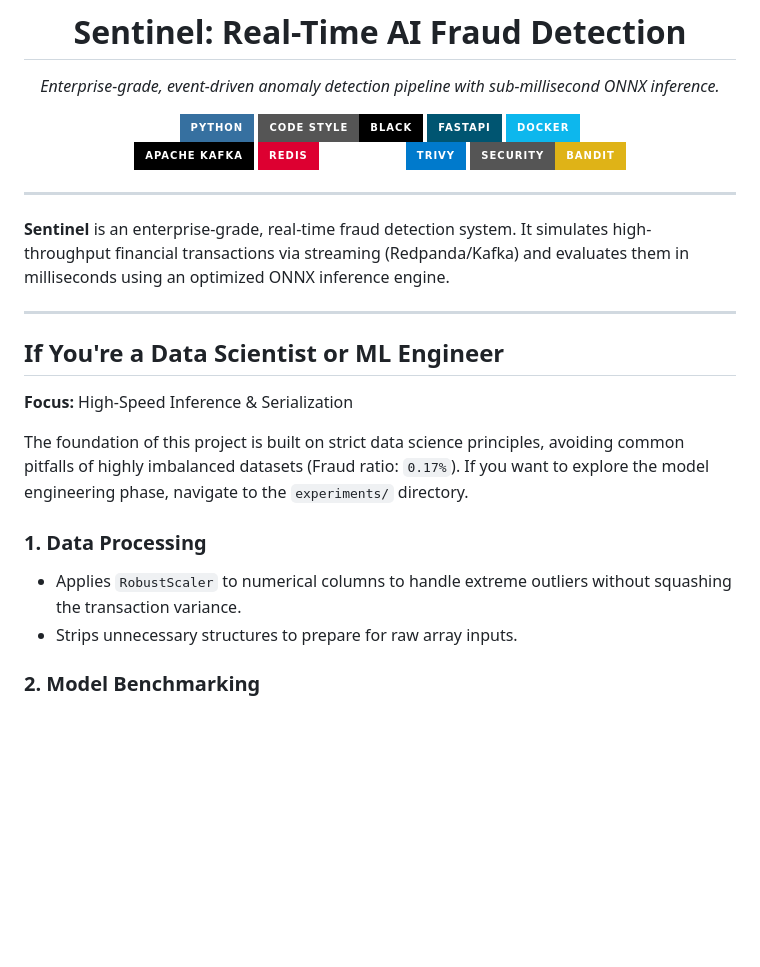
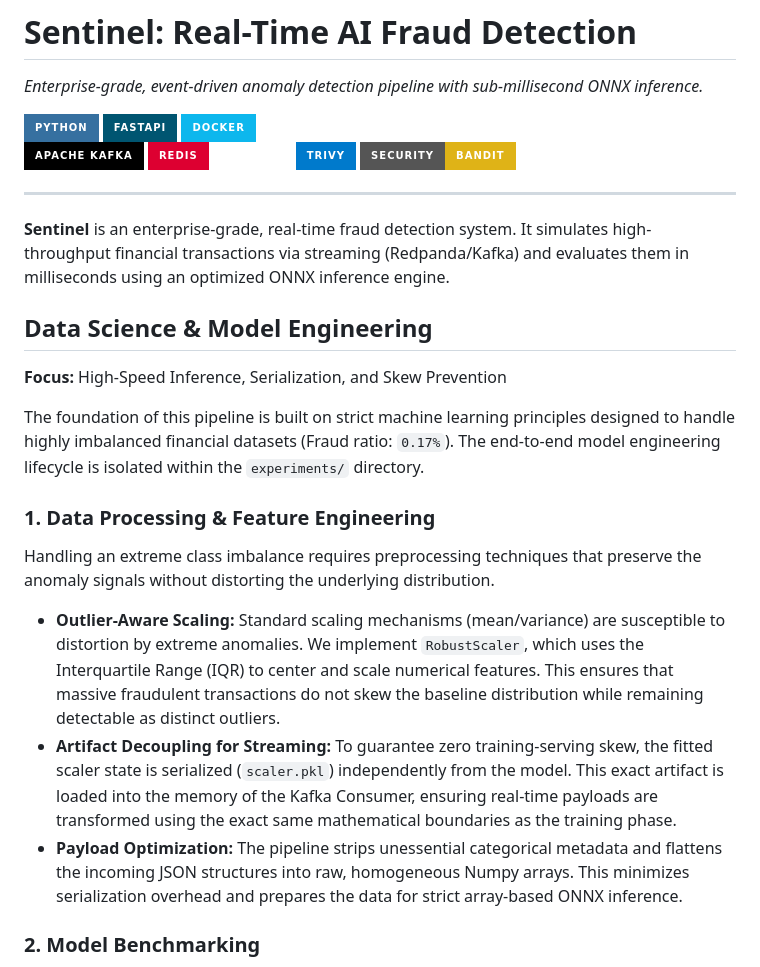
Before and after one commit to enesgulerai/sentinel, a Markdown page: README.md, the part around one of its changes. GitHub-like rendering; badges without logos; blank space fills up the shorter version.

```diff
--- a/README.md
+++ b/README.md
@@ -5,7 +5,6 @@
 *Enterprise-grade, event-driven anomaly detection pipeline with sub-millisecond ONNX inference.*
 
 ![Python](https://img.shields.io/badge/python-3670A0?style=for-the-badge&logo=python&logoColor=ffdd54)
-![Code style: black](https://img.shields.io/badge/code%20style-black-000000.svg?style=for-the-badge)
 ![FastAPI](https://img.shields.io/badge/FastAPI-005571?style=for-the-badge&logo=fastapi)
 ![Docker](https://img.shields.io/badge/docker-%230db7ed.svg?style=for-the-badge&logo=docker&logoColor=white)
 <br>
@@ -18,19 +17,19 @@
 </div>
 
 ---
-
 **Sentinel** is an enterprise-grade, real-time fraud detection system. It simulates high-throughput financial transactions via streaming (Redpanda/Kafka) and evaluates them in milliseconds using an optimized ONNX inference engine.
 
----
+## Data Science & Model Engineering
+**Focus:** High-Speed Inference, Serialization, and Skew Prevention
 
-## If You're a Data Scientist or ML Engineer
-**Focus:** High-Speed Inference & Serialization
+The foundation of this pipeline is built on strict machine learning principles designed to handle highly imbalanced financial datasets (Fraud ratio: `0.17%`). The end-to-end model engineering lifecycle is isolated within the `experiments/` directory.
 
-The foundation of this project is built on strict data science principles, avoiding common pitfalls of highly imbalanced datasets (Fraud ratio: `0.17%`). If you want to explore the model engineering phase, navigate to the `experiments/` directory.
+### 1. Data Processing & Feature Engineering
+Handling an extreme class imbalance requires preprocessing techniques that preserve the anomaly signals without distorting the underlying distribution.
 
-### 1. Data Processing
-* Applies `RobustScaler` to numerical columns to handle extreme outliers without squashing the transaction variance.
-* Strips unnecessary structures to prepare for raw array inputs.
+* **Outlier-Aware Scaling:** Standard scaling mechanisms (mean/variance) are susceptible to distortion by extreme anomalies. We implement `RobustScaler`, which uses the Interquartile Range (IQR) to center and scale numerical features. This ensures that massive fraudulent transactions do not skew the baseline distribution while remaining detectable as distinct outliers.
+* **Artifact Decoupling for Streaming:** To guarantee zero training-serving skew, the fitted scaler state is serialized (`scaler.pkl`) independently from the model. This exact artifact is loaded into the memory of the Kafka Consumer, ensuring real-time payloads are transformed using the exact same mathematical boundaries as the training phase.
+* **Payload Optimization:** The pipeline strips unessential categorical metadata and flattens the incoming JSON structures into raw, homogeneous Numpy arrays. This minimizes serialization overhead and prepares the data for strict array-based ONNX inference.
 
 ### 2. Model Benchmarking
 We don't guess; we benchmark. The evaluation strictly avoids "Accuracy" and focuses on **PR-AUC** and **Inference Latency**.
```
Also changed, not shown: other parts of README.md (+2 -66 lines).
